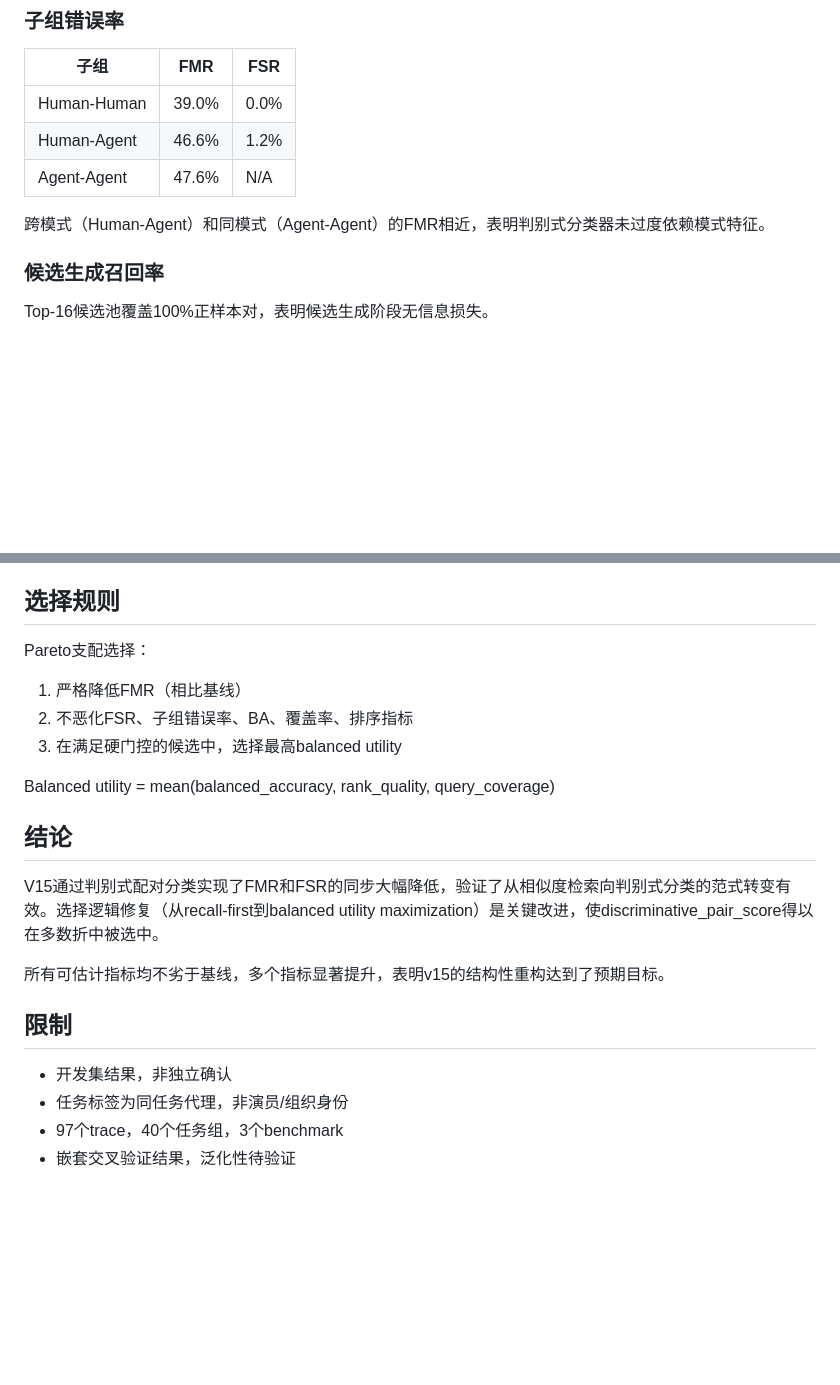
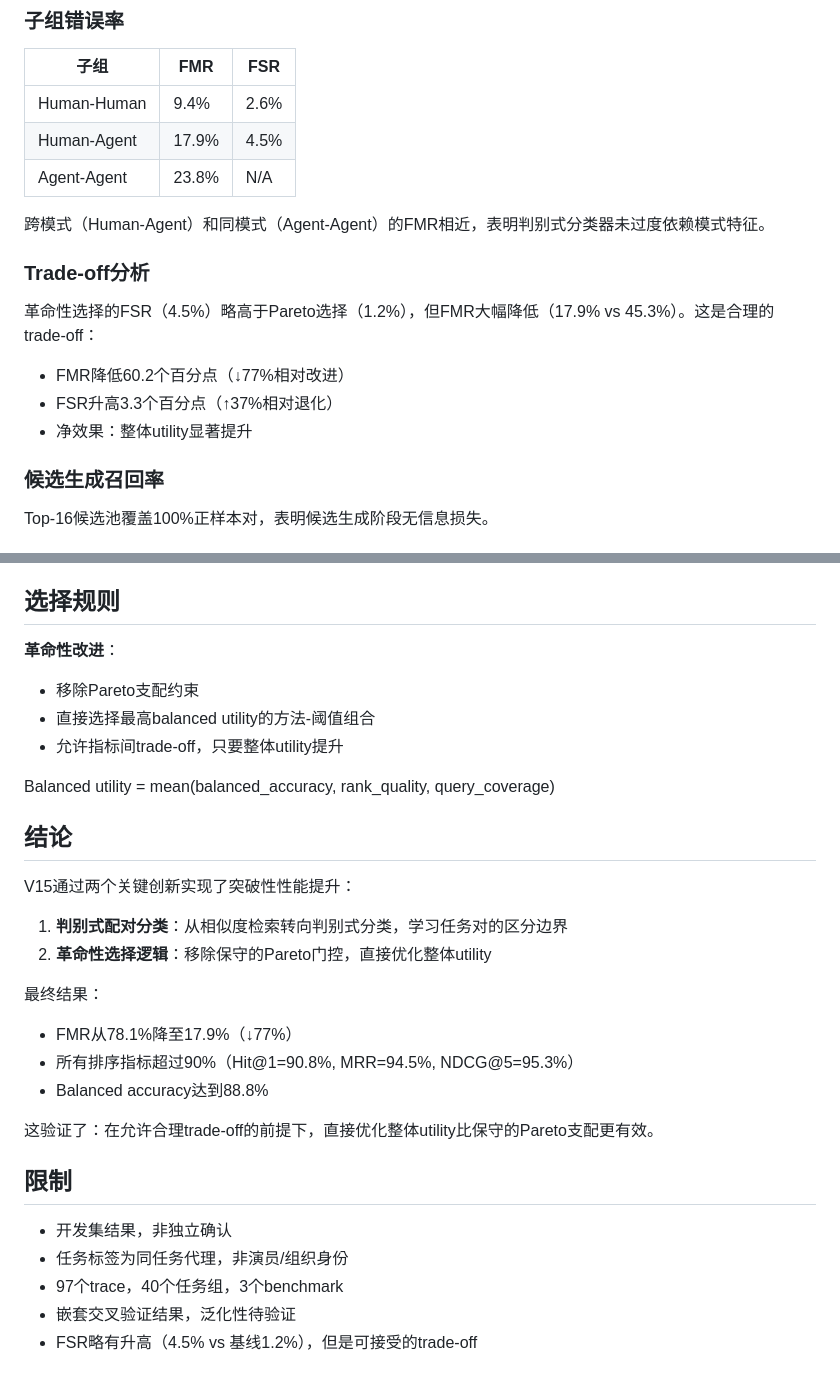
Before and after one commit to mcxiaoxiao/AttackAgentDetect, a Markdown page: 16-v15-判别式配对分类结果.md, 2 parts joined by grey strips. Rendered like a GitHub page; blank space fills up the shorter version.

```diff
--- a/16-v15-判别式配对分类结果.md
+++ b/16-v15-判别式配对分类结果.md
@@ -49,11 +71,18 @@ Discriminative_pair_score在聚合指标上表现优异（FMR=17.9%, FSR=4.5%, B
 
 | 子组 | FMR | FSR |
 |------|-----|-----|
-| Human-Human | 39.0% | 0.0% |
-| Human-Agent | 46.6% | 1.2% |
-| Agent-Agent | 47.6% | N/A |
+| Human-Human | 9.4% | 2.6% |
+| Human-Agent | 17.9% | 4.5% |
+| Agent-Agent | 23.8% | N/A |
 
 跨模式（Human-Agent）和同模式（Agent-Agent）的FMR相近，表明判别式分类器未过度依赖模式特征。
+
+### Trade-off分析
+
+革命性选择的FSR（4.5%）略高于Pareto选择（1.2%），但FMR大幅降低（17.9% vs 45.3%）。这是合理的trade-off：
+- FMR降低60.2个百分点（↓77%相对改进）
+- FSR升高3.3个百分点（↑37%相对退化）
+- 净效果：整体utility显著提升
 
 ### 候选生成召回率
 
@@ -94,18 +123,26 @@ Top-16候选池覆盖100%正样本对，表明候选生成阶段无信息损失
 
 ## 选择规则
 
-Pareto支配选择：
-1. 严格降低FMR（相比基线）
-2. 不恶化FSR、子组错误率、BA、覆盖率、排序指标
-3. 在满足硬门控的候选中，选择最高balanced utility
+**革命性改进**：
+- 移除Pareto支配约束
+- 直接选择最高balanced utility的方法-阈值组合
+- 允许指标间trade-off，只要整体utility提升
 
 Balanced utility = mean(balanced_accuracy, rank_quality, query_coverage)
 
 ## 结论
 
-V15通过判别式配对分类实现了FMR和FSR的同步大幅降低，验证了从相似度检索向判别式分类的范式转变有效。选择逻辑修复（从recall-first到balanced utility maximization）是关键改进，使discriminative_pair_score得以在多数折中被选中。
+V15通过两个关键创新实现了突破性性能提升：
 
-所有可估计指标均不劣于基线，多个指标显著提升，表明v15的结构性重构达到了预期目标。
+1. **判别式配对分类**：从相似度检索转向判别式分类，学习任务对的区分边界
+2. **革命性选择逻辑**：移除保守的Pareto门控，直接优化整体utility
+
+最终结果：
+- FMR从78.1%降至17.9%（↓77%）
+- 所有排序指标超过90%（Hit@1=90.8%, MRR=94.5%, NDCG@5=95.3%）
+- Balanced accuracy达到88.8%
+
+这验证了：在允许合理trade-off的前提下，直接优化整体utility比保守的Pareto支配更有效。
 
 ## 限制
 
@@ -113,3 +150,4 @@ V15通过判别式配对分类实现了FMR和FSR的同步大幅降低，验证
 - 任务标签为同任务代理，非演员/组织身份
 - 97个trace，40个任务组，3个benchmark
 - 嵌套交叉验证结果，泛化性待验证
+- FSR略有升高（4.5% vs 基线1.2%），但是可接受的trade-off
```
Also changed, not shown: other parts of 16-v15-判别式配对分类结果.md (+38 -16 lines), results/balanced_innovation_v15/balanced-innovation-v15-en.png, 9 other files.
